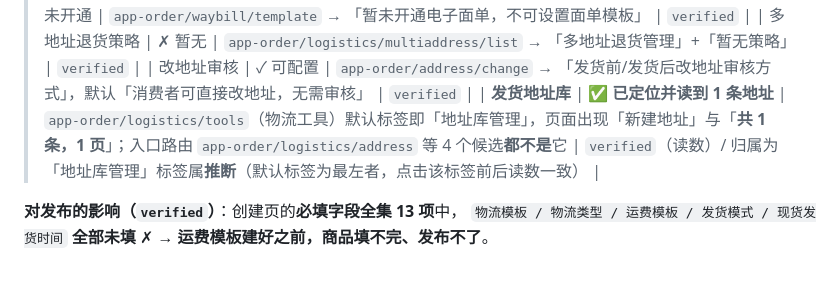
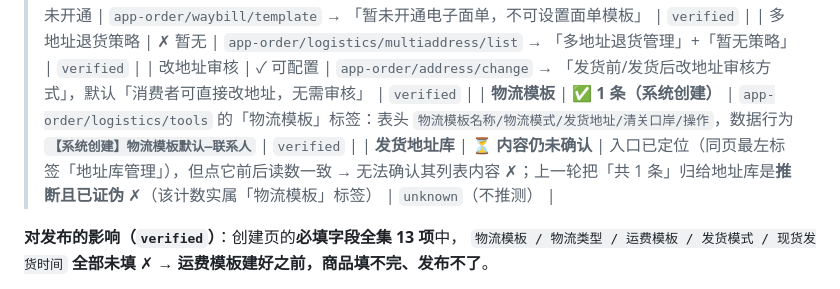
Before and after one commit to CHEN126110/douyin-auto-uploader-, a Markdown page: xiaohongshu-publisher/docs/06-阻塞项.md, the part around the change. GitHub-like rendering.

Commit message:
小红书千帆：读到物流模板内容（1 条系统模板）；更正上一轮关于地址库计数的推断
- 「物流模板」标签实读：表头 物流模板名称/物流模式/发货地址/清关口岸/操作，
  数据行 【系统创建】物流模板默认—联系人 → 1 条（系统创建）verified
- 更正：上一轮把「共 1 条」归给地址库是推断，现证伪（该计数实属物流模板标签）
  → 地址库内容退回 unknown，不推测；印证"读数与推断分开记录"这条纪律的价值
- 该计数对创建页填「物流模板」是直接可用的候选值信息

```diff
--- a/xiaohongshu-publisher/docs/06-阻塞项.md
+++ b/xiaohongshu-publisher/docs/06-阻塞项.md
@@ -55,7 +55,8 @@
 | 电子面单 | ✗ 未开通 | `app-order/waybill/template` → 「暂未开通电子面单，不可设置面单模板」 | `verified` |
 | 多地址退货策略 | ✗ 暂无 | `app-order/logistics/multiaddress/list` → 「多地址退货管理」+「暂无策略」 | `verified` |
 | 改地址审核 | ✓ 可配置 | `app-order/address/change` → 「发货前/发货后改地址审核方式」，默认「消费者可直接改地址，无需审核」 | `verified` |
-| **发货地址库** | ✅ **已定位并读到 1 条地址** | `app-order/logistics/tools`（物流工具）默认标签即「地址库管理」，页面出现「新建地址」与「**共 1 条，1 页**」；入口路由 `app-order/logistics/address` 等 4 个候选**都不是**它 | `verified`（读数）/ 归属为「地址库管理」标签属**推断**（默认标签为最左者，点击该标签前后读数一致） |
+| **物流模板** | ✅ **1 条（系统创建）** | `app-order/logistics/tools` 的「物流模板」标签：表头 `物流模板名称/物流模式/发货地址/清关口岸/操作`，数据行为 **`【系统创建】物流模板默认—联系人`** | `verified` |
+| **发货地址库** | ⏳ **内容仍未确认** | 入口已定位（同页最左标签「地址库管理」），但点它前后读数一致 → 无法确认其列表内容 ✗；上一轮把「共 1 条」归给地址库是**推断且已证伪** ✗（该计数实属「物流模板」标签） | `unknown`（不推测） |
 
 **对发布的影响（`verified`）**：创建页的**必填字段全集 13 项**中，
 `物流模板 / 物流类型 / 运费模板 / 发货模式 / 现货发货时间` **全部未填** ✗
```
